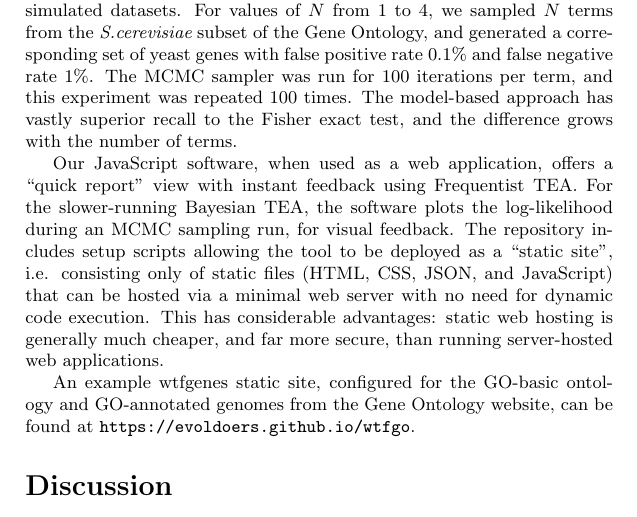
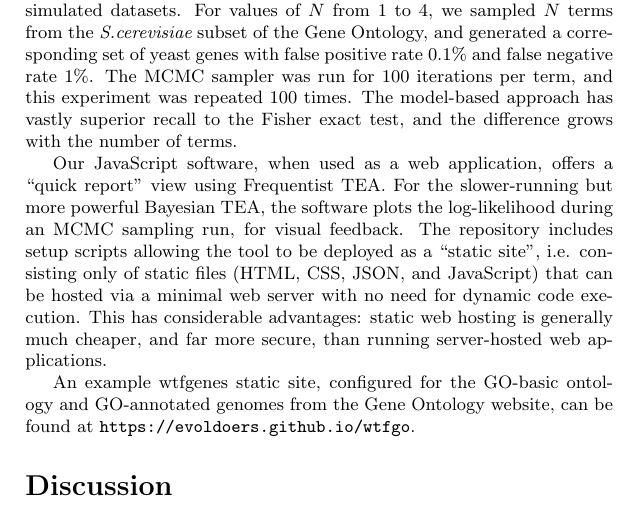
Before and after one commit to ihh/wtfgenes-appnote, a LaTeX document (preprint.tex, which reads paper.tex): part of page 6 of 8, cut so that both start at the same text. Compiled offline with pdfLaTeX.

Commit message:
web app text

```diff
--- a/paper.tex
+++ b/paper.tex
@@ -179,8 +179,8 @@ The model-based approach has vastly superior recall to the Fisher exact test, an
 grows with the number of terms.
 
 Our JavaScript software, when used as a web application,
-offers a ``quick report'' view with instant feedback using Frequentist TEA.
-For the slower-running Bayesian TEA, the software plots the log-likelihood during an MCMC sampling run, for visual feedback.
+offers a ``quick report'' view using Frequentist TEA.
+For the slower-running but more powerful Bayesian TEA, the software plots the log-likelihood during an MCMC sampling run, for visual feedback.
 The repository includes setup scripts allowing the tool to be deployed as a ``static site'',
 i.e. consisting only of static files (HTML, CSS, JSON, and JavaScript) that can be hosted via a minimal web server with no need for dynamic code execution.
 This has considerable advantages: static web hosting is generally much cheaper, and far more secure, than running server-hosted web applications.
```
